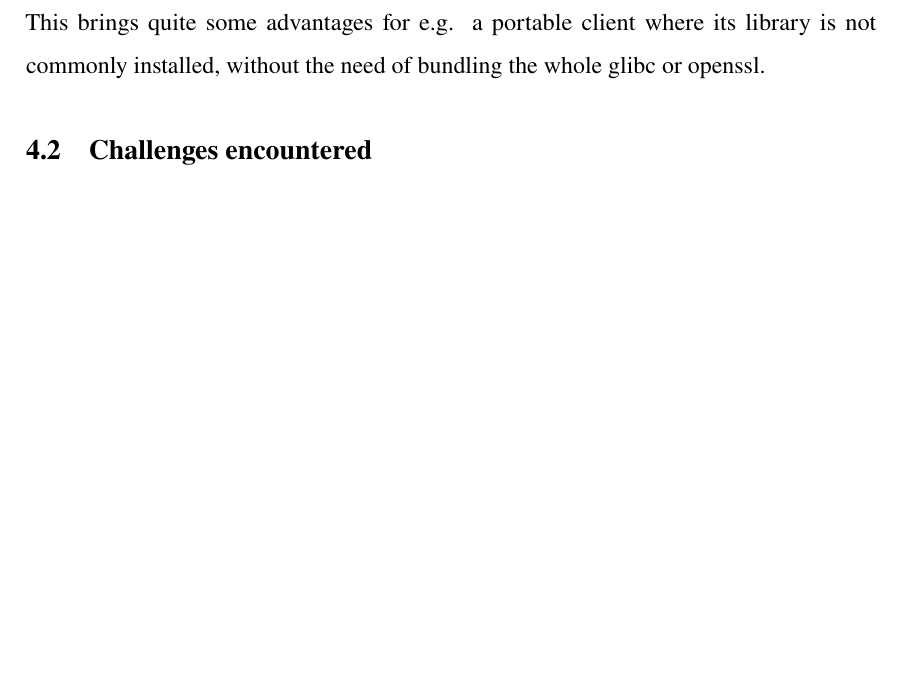
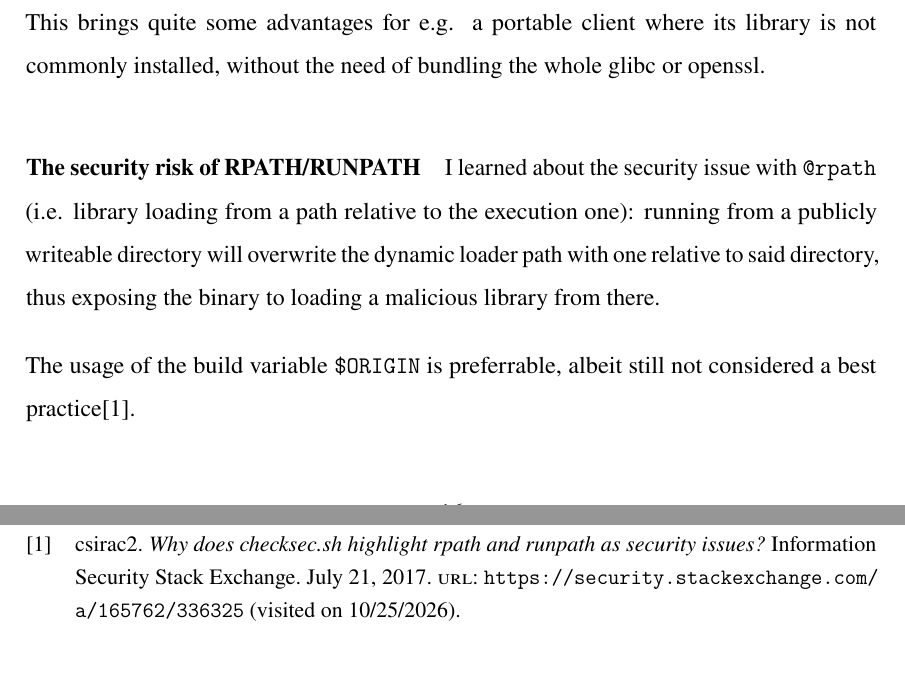
Before and after one commit to FLAK-ZOSO/ics0022, a LaTeX thesis (report/main.tex, which reads report/chapters/third_chapter.tex): part of page 16 of 17 before the commit and two parts of pages 16 and 19 of 19 after it, the two joined at a grey line, cut so that both start at the same text, the shorter picture padded with empty space. Compiled offline with pdfLaTeX.

Commit message:
On RPATH

```diff
--- a/report/chapters/third_chapter.tex
+++ b/report/chapters/third_chapter.tex
@@ -28,6 +28,16 @@ being dynamically linked against all the others.
 
 This brings quite some advantages for e.g. a portable client where its library is
 not commonly installed, without the need of bundling the whole glibc or openssl.
+
+\paragraph{The security risk of RPATH/RUNPATH}
+
+I learned about the security issue with \texttt{@rpath} (i.e. library loading from
+a path relative to the execution one): running from a publicly writeable directory
+will overwrite the dynamic loader path with one relative to said directory, thus
+exposing the binary to loading a malicious library from there.
+
+The usage of the build variable \texttt{\$ORIGIN} is preferrable, albeit still
+not considered a best practice\cite{stackexchange-rpath-security}.
 
 \section{Challenges encountered}
 
```
Also changed, not shown: report/references.bib (+8 -0 lines).
